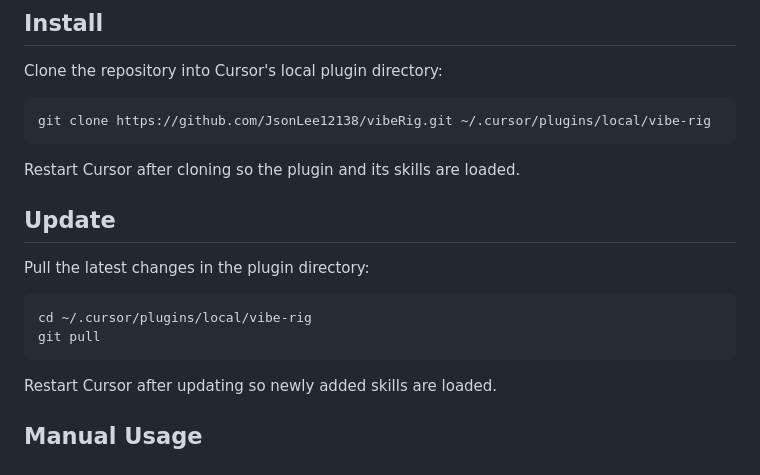
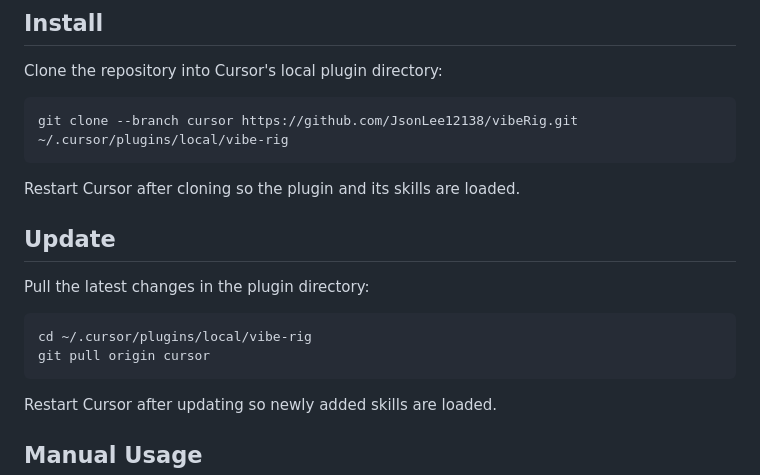
Before and after one commit to JsonLee12138/vibeRig, a Markdown page: README.md, the part around the change. GitHub-like rendering.

Commit message:
fix: readme

````diff
--- a/README.md
+++ b/README.md
@@ -47,7 +47,7 @@ flowchart TD
 Clone the repository into Cursor's local plugin directory:
 
 ```sh
-git clone https://github.com/JsonLee12138/vibeRig.git ~/.cursor/plugins/local/vibe-rig
+git clone --branch cursor https://github.com/JsonLee12138/vibeRig.git ~/.cursor/plugins/local/vibe-rig
 ```
 
 Restart Cursor after cloning so the plugin and its skills are loaded.
@@ -58,7 +58,7 @@ Pull the latest changes in the plugin directory:
 
 ```sh
 cd ~/.cursor/plugins/local/vibe-rig
-git pull
+git pull origin cursor
 ```
 
 Restart Cursor after updating so newly added skills are loaded.
````
Also changed, not shown: README.zh-CN.md (+2 -2 lines).
